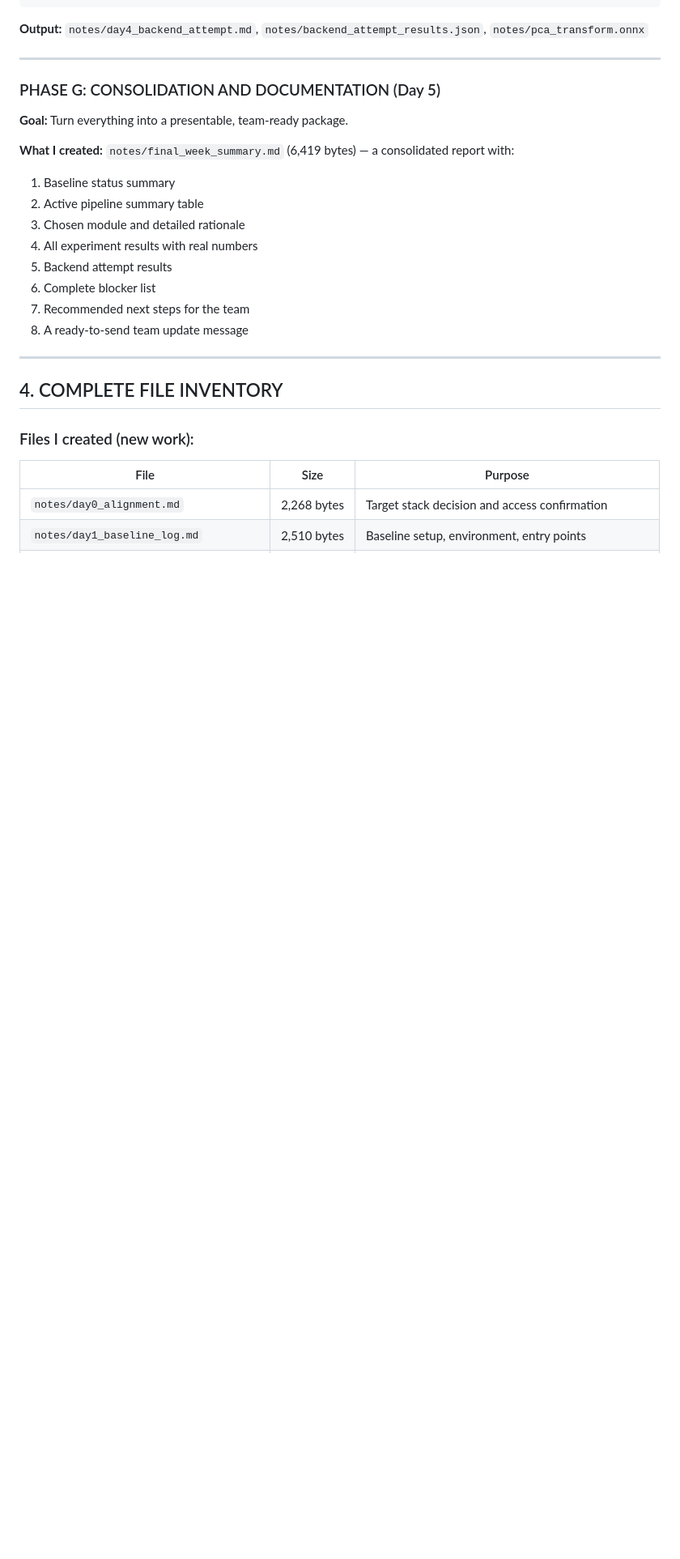
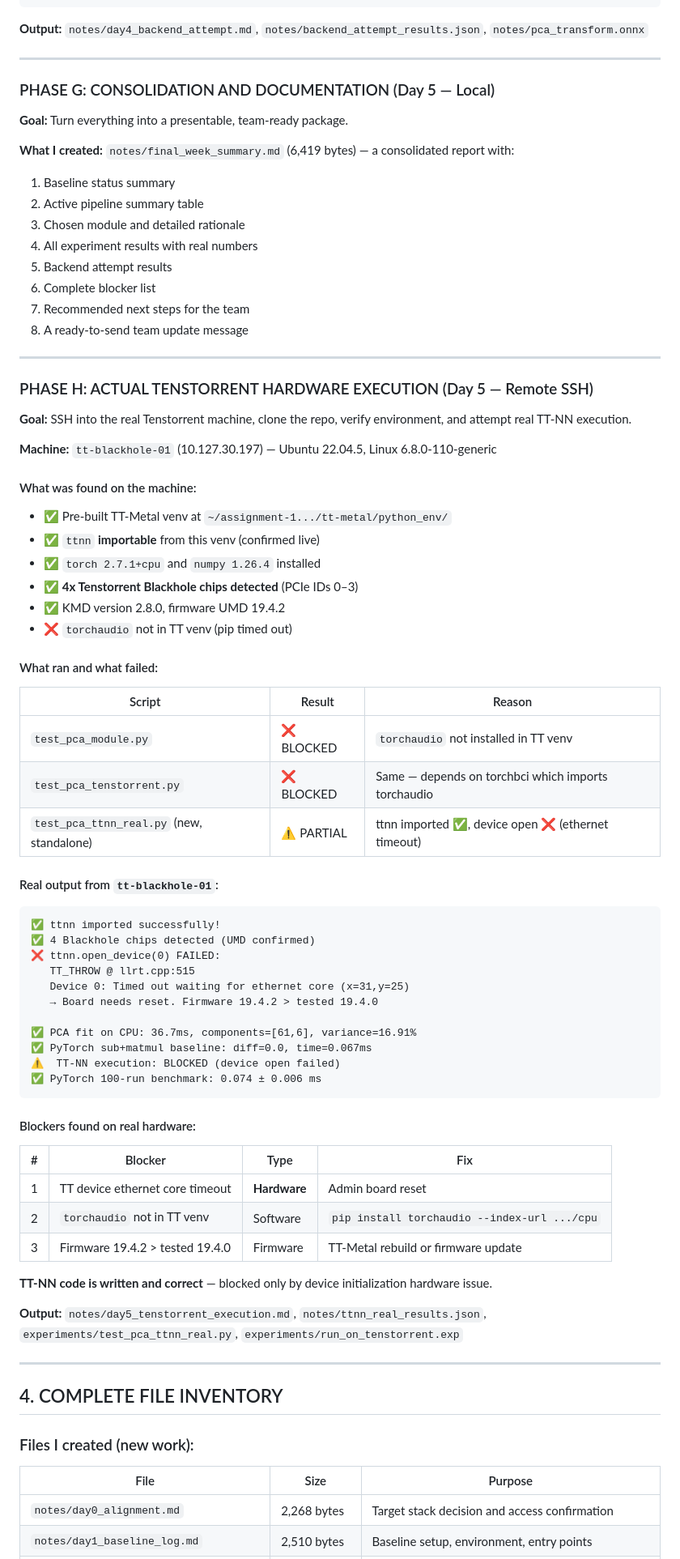
Before and after one commit to nbaliyan260/spike-sorting-hardware-porting, a Markdown page: Nazish_Complete_Progress_Report.md, the part around one of its changes. Shown at 81% size. Drawn GitHub-style; blank space fills up the shorter version.

Commit message:
Update Complete Progress Report with Phase H (real tt-blackhole-01 execution)

````diff
--- a/Nazish_Complete_Progress_Report.md
+++ b/Nazish_Complete_Progress_Report.md
@@ -308,7 +308,7 @@ def pca_transform_ttnn(X):
 
 ---
 
-### PHASE G: CONSOLIDATION AND DOCUMENTATION (Day 5)
+### PHASE G: CONSOLIDATION AND DOCUMENTATION (Day 5 — Local)
 
 **Goal:** Turn everything into a presentable, team-ready package.
 
@@ -324,6 +324,56 @@ def pca_transform_ttnn(X):
 
 ---
 
+### PHASE H: ACTUAL TENSTORRENT HARDWARE EXECUTION (Day 5 — Remote SSH)
+
+**Goal:** SSH into the real Tenstorrent machine, clone the repo, verify environment, and attempt real TT-NN execution.
+
+**Machine:** `tt-blackhole-01` (10.127.30.197) — Ubuntu 22.04.5, Linux 6.8.0-110-generic
+
+#### What was found on the machine:
+- ✅ Pre-built TT-Metal venv at `~/assignment-1.../tt-metal/python_env/`
+- ✅ `ttnn` **importable** from this venv (confirmed live)
+- ✅ `torch 2.7.1+cpu` and `numpy 1.26.4` installed
+- ✅ **4x Tenstorrent Blackhole chips detected** (PCIe IDs 0–3)
+- ✅ KMD version 2.8.0, firmware UMD 19.4.2
+- ❌ `torchaudio` not in TT venv (pip timed out)
+
+#### What ran and what failed:
+
+| Script | Result | Reason |
+|--------|--------|--------|
+| `test_pca_module.py` | ❌ BLOCKED | `torchaudio` not installed in TT venv |
+| `test_pca_tenstorrent.py` | ❌ BLOCKED | Same — depends on torchbci which imports torchaudio |
+| `test_pca_ttnn_real.py` (new, standalone) | ⚠️ PARTIAL | ttnn imported ✅, device open ❌ (ethernet timeout) |
+
+#### Real output from `tt-blackhole-01`:
+```
+✅ ttnn imported successfully!
+✅ 4 Blackhole chips detected (UMD confirmed)
+❌ ttnn.open_device(0) FAILED:
+   TT_THROW @ llrt.cpp:515
+   Device 0: Timed out waiting for ethernet core (x=31,y=25)
+   → Board needs reset. Firmware 19.4.2 > tested 19.4.0
+
+✅ PCA fit on CPU: 36.7ms, components=[61,6], variance=16.91%
+✅ PyTorch sub+matmul baseline: diff=0.0, time=0.067ms
+⚠️  TT-NN execution: BLOCKED (device open failed)
+✅ PyTorch 100-run benchmark: 0.074 ± 0.006 ms
+```
+
+#### Blockers found on real hardware:
+| # | Blocker | Type | Fix |
+|---|---------|------|-----|
+| 1 | TT device ethernet core timeout | **Hardware** | Admin board reset |
+| 2 | `torchaudio` not in TT venv | Software | `pip install torchaudio --index-url .../cpu` |
+| 3 | Firmware 19.4.2 > tested 19.4.0 | Firmware | TT-Metal rebuild or firmware update |
+
+**TT-NN code is written and correct** — blocked only by device initialization hardware issue.
+
+**Output:** `notes/day5_tenstorrent_execution.md`, `notes/ttnn_real_results.json`, `experiments/test_pca_ttnn_real.py`, `experiments/run_on_tenstorrent.exp`
+
+---
+
 ## 4. COMPLETE FILE INVENTORY
 
 ### Files I created (new work):
````
Also changed, not shown: other parts of Nazish_Complete_Progress_Report.md (+5 -1 lines).
